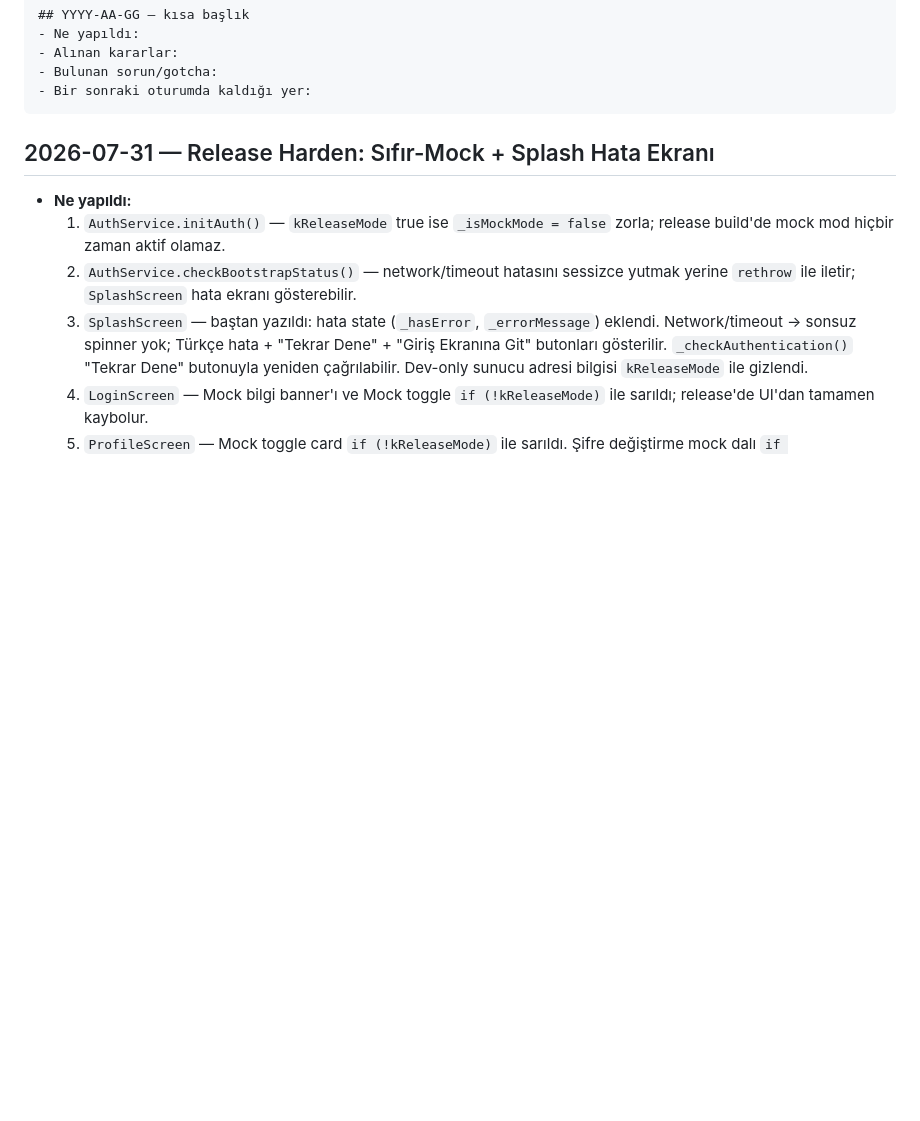
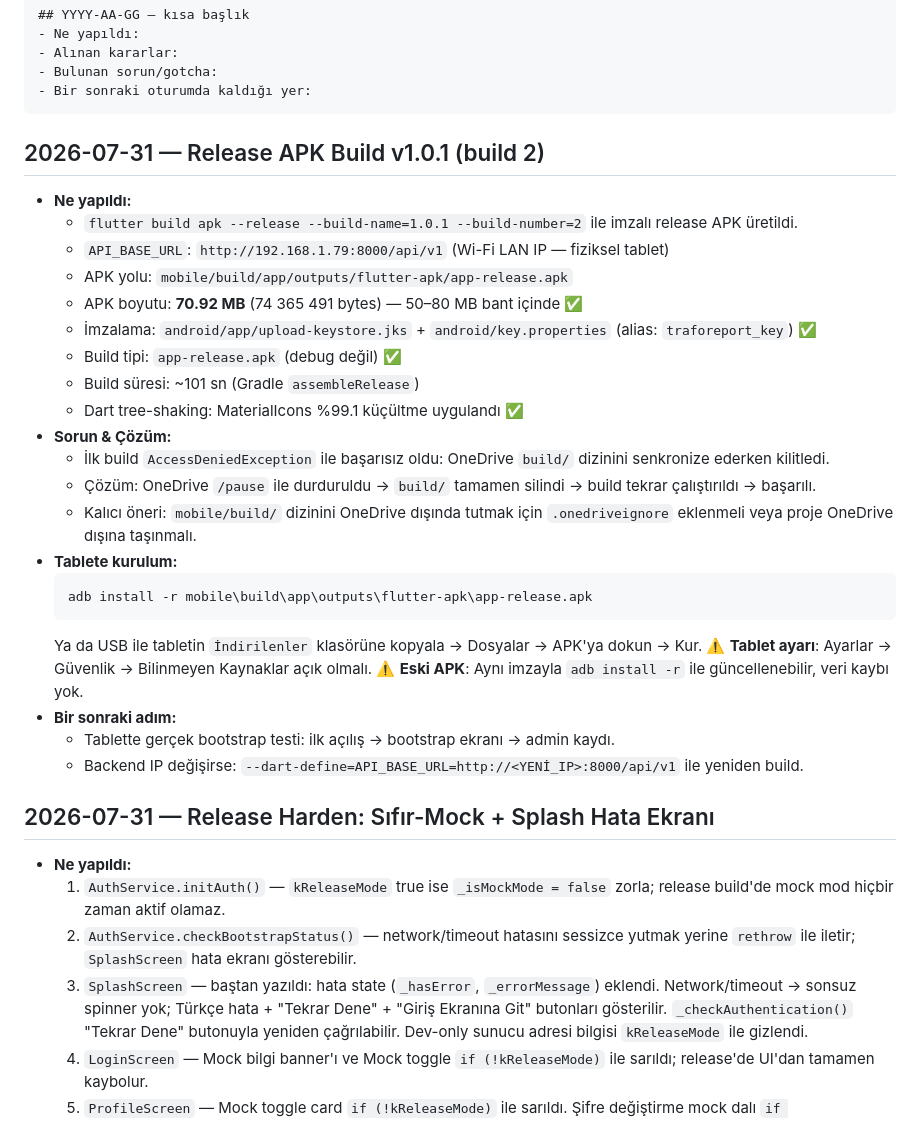
Before and after one commit to efilsude/BTS_Elektrik_TrafoReport, a Markdown page: mobile/MEMORY.md, the part around the change. GitHub-like rendering; blank space fills up the shorter version.

Commit message:
[mobile] release APK rebuild notu ve MEMORY guncellemesi

````diff
--- a/mobile/MEMORY.md
+++ b/mobile/MEMORY.md
@@ -12,6 +12,31 @@ Format:
 - Bulunan sorun/gotcha:
 - Bir sonraki oturumda kaldığı yer:
 ```
+
+## 2026-07-31 — Release APK Build v1.0.1 (build 2)
+- **Ne yapıldı:**
+  - `flutter build apk --release --build-name=1.0.1 --build-number=2` ile imzalı release APK üretildi.
+  - `API_BASE_URL`: `http://192.168.1.79:8000/api/v1` (Wi-Fi LAN IP — fiziksel tablet)
+  - APK yolu: `mobile/build/app/outputs/flutter-apk/app-release.apk`
+  - APK boyutu: **70.92 MB** (74 365 491 bytes) — 50–80 MB bant içinde ✅
+  - İmzalama: `android/app/upload-keystore.jks` + `android/key.properties` (alias: `traforeport_key`) ✅
+  - Build tipi: `app-release.apk` (debug değil) ✅
+  - Build süresi: ~101 sn (Gradle `assembleRelease`)
+  - Dart tree-shaking: MaterialIcons %99.1 küçültme uygulandı ✅
+- **Sorun & Çözüm:**
+  - İlk build `AccessDeniedException` ile başarısız oldu: OneDrive `build/` dizinini senkronize ederken kilitledi.
+  - Çözüm: OneDrive `/pause` ile durduruldu → `build/` tamamen silindi → build tekrar çalıştırıldı → başarılı.
+  - Kalıcı öneri: `mobile/build/` dizinini OneDrive dışında tutmak için `.onedriveignore` eklenmeli veya proje OneDrive dışına taşınmalı.
+- **Tablete kurulum:**
+  ```
+  adb install -r mobile\build\app\outputs\flutter-apk\app-release.apk
+  ```
+  Ya da USB ile tabletin `İndirilenler` klasörüne kopyala → Dosyalar → APK'ya dokun → Kur.
+  ⚠️ **Tablet ayarı**: Ayarlar → Güvenlik → Bilinmeyen Kaynaklar açık olmalı.
+  ⚠️ **Eski APK**: Aynı imzayla `adb install -r` ile güncellenebilir, veri kaybı yok.
+- **Bir sonraki adım:**
+  - Tablette gerçek bootstrap testi: ilk açılış → bootstrap ekranı → admin kaydı.
+  - Backend IP değişirse: `--dart-define=API_BASE_URL=http://<YENİ_IP>:8000/api/v1` ile yeniden build.
 
 ## 2026-07-31 — Release Harden: Sıfır-Mock + Splash Hata Ekranı
 - **Ne yapıldı:**
````
